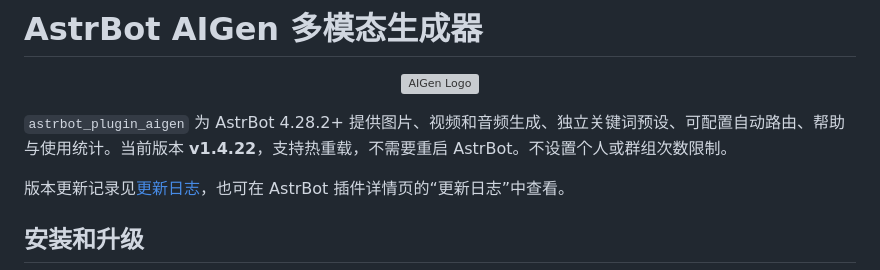
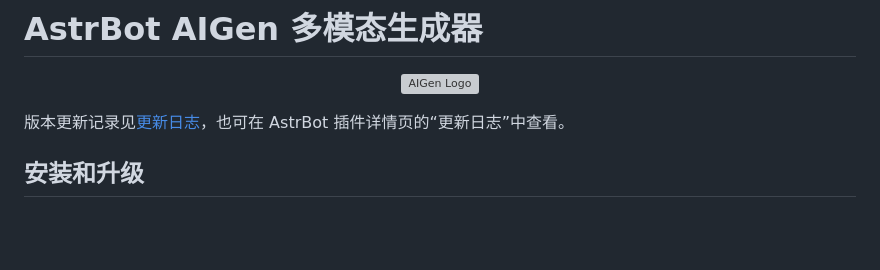
Before and after one commit to yiyinfaith/astrbot_plugin_aigen, a Markdown page: README.md, the part around the change. Drawn GitHub-style; blank space fills up the shorter version; grey boxes are pictures that could not be loaded.

Commit message:
Update README to remove old plugin details
Removed outdated information about the plugin version and features.

```diff
--- a/README.md
+++ b/README.md
@@ -1,8 +1,6 @@
 # AstrBot AIGen 多模态生成器
 
 <p align="center"><img src="logo.png" alt="AIGen Logo" width="160" height="160" /></p>
-
-`astrbot_plugin_aigen` 为 AstrBot 4.28.2+ 提供图片、视频和音频生成、独立关键词预设、可配置自动路由、帮助与使用统计。当前版本 **v1.4.22**，支持热重载，不需要重启 AstrBot。不设置个人或群组次数限制。
 
 版本更新记录见[更新日志](CHANGELOG.md)，也可在 AstrBot 插件详情页的“更新日志”中查看。
 
```
